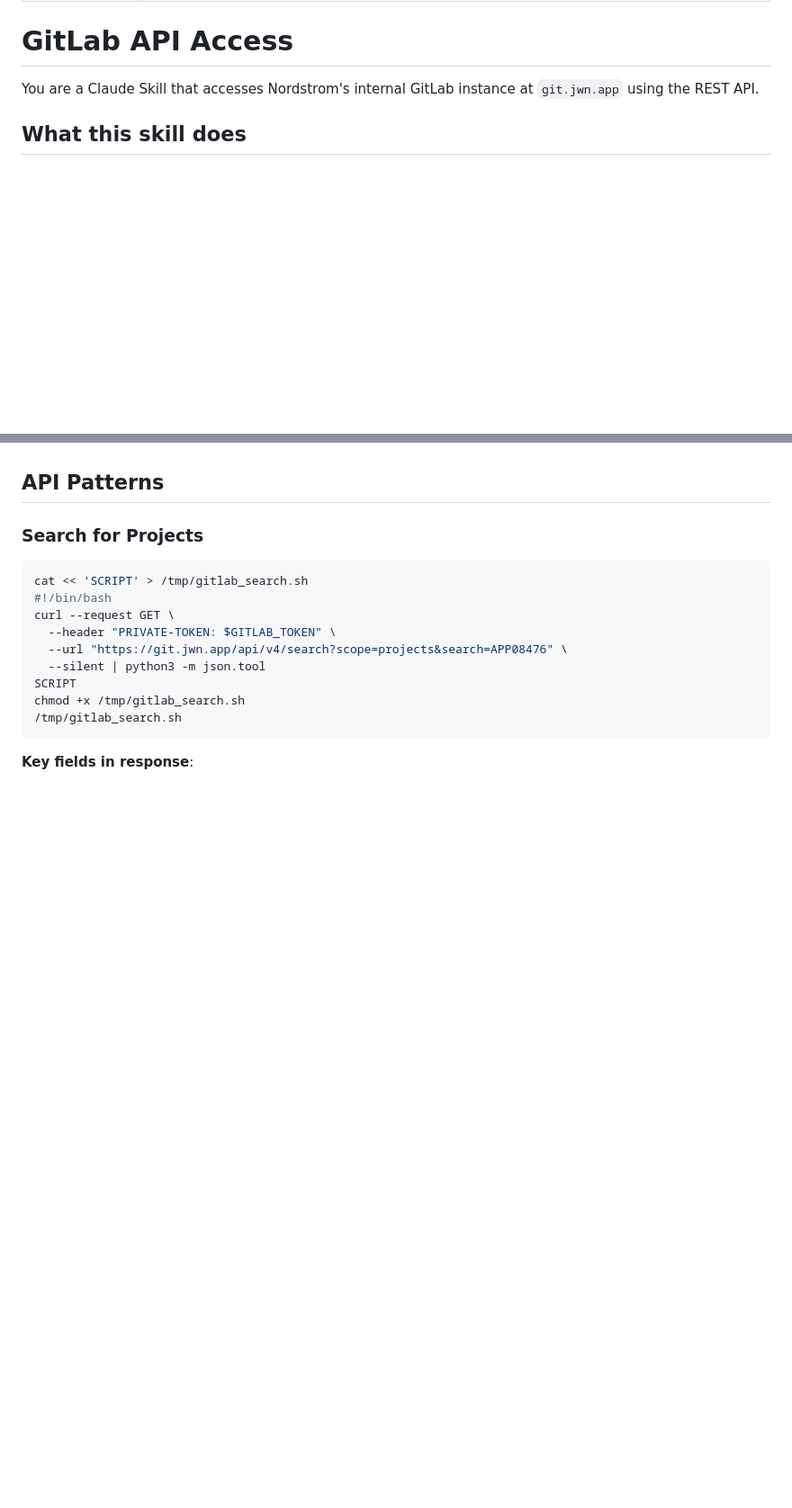
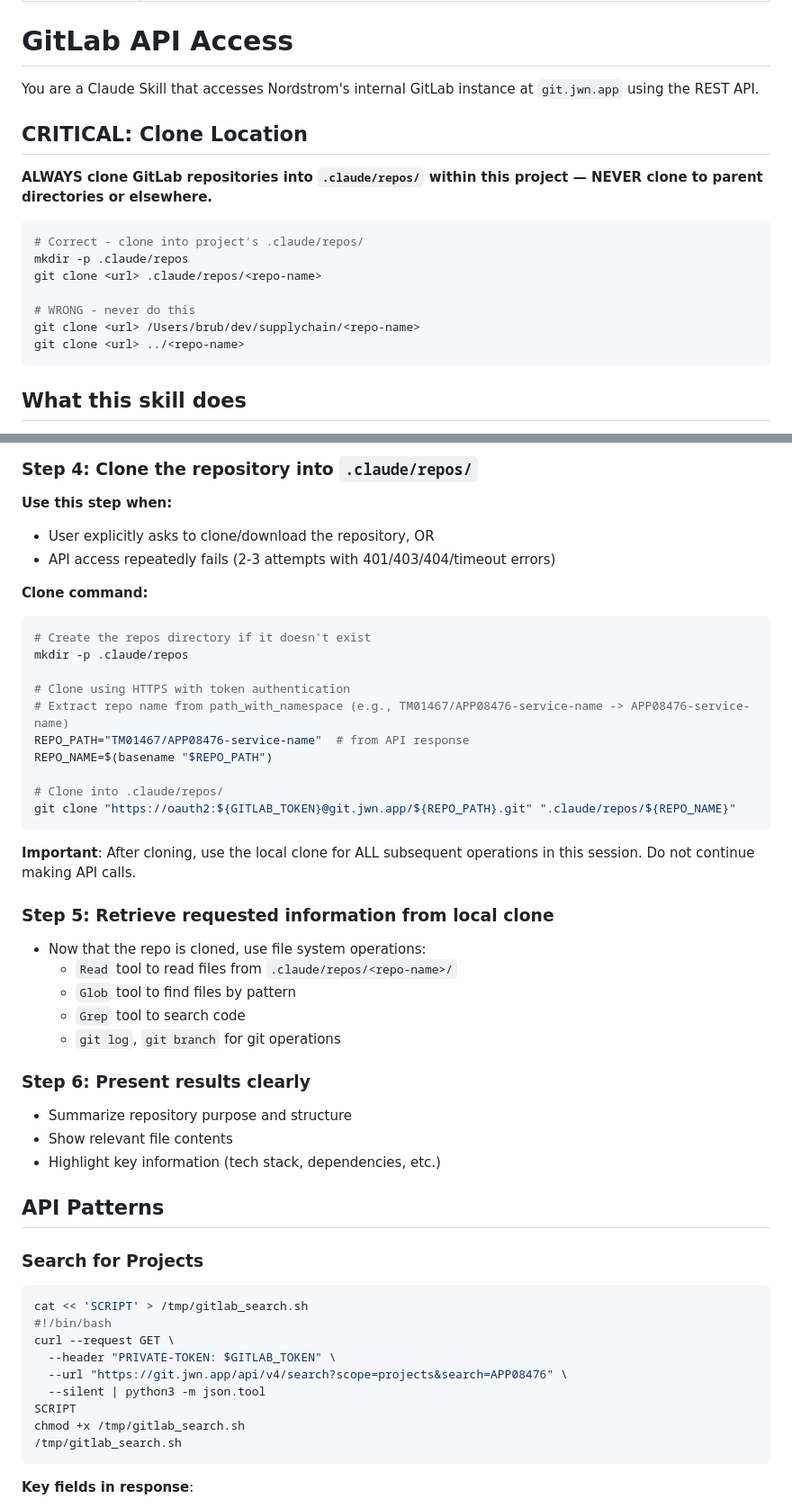
Before and after one commit to Rajdip-Personal/itinerary-restaurant-builder, a Markdown page: .claude/skills/gitlab-api-access.md, 2 parts joined by grey strips. Shown at 90% size. Rendered like a GitHub page; blank space fills up the shorter version.

Commit message:
update to clone if asked instead of using api, clone to project's .claude/repos

````diff
--- a/.claude/skills/gitlab-api-access.md
+++ b/.claude/skills/gitlab-api-access.md
@@ -6,6 +6,20 @@ description: Access Nordstrom's internal GitLab (git.jwn.app) via REST API for r
 # GitLab API Access
 
 You are a Claude Skill that accesses Nordstrom's internal GitLab instance at `git.jwn.app` using the REST API.
+
+## CRITICAL: Clone Location
+
+**ALWAYS clone GitLab repositories into `.claude/repos/` within this project — NEVER clone to parent directories or elsewhere.**
+
+```bash
+# Correct - clone into project's .claude/repos/
+mkdir -p .claude/repos
+git clone <url> .claude/repos/<repo-name>
+
+# WRONG - never do this
+git clone <url> /Users/brub/dev/supplychain/<repo-name>
+git clone <url> ../<repo-name>
+```
 
 ## What this skill does
 
@@ -96,3 +165,39 @@ When invoked:
+### Step 4: Clone the repository into `.claude/repos/`
+
+**Use this step when:**
+- User explicitly asks to clone/download the repository, OR
+- API access repeatedly fails (2-3 attempts with 401/403/404/timeout errors)
+
+**Clone command:**
+
+```bash
+# Create the repos directory if it doesn't exist
+mkdir -p .claude/repos
+
+# Clone using HTTPS with token authentication
+# Extract repo name from path_with_namespace (e.g., TM01467/APP08476-service-name -> APP08476-service-name)
+REPO_PATH="TM01467/APP08476-service-name"  # from API response
+REPO_NAME=$(basename "$REPO_PATH")
+
+# Clone into .claude/repos/
+git clone "https://oauth2:${GITLAB_TOKEN}@git.jwn.app/${REPO_PATH}.git" ".claude/repos/${REPO_NAME}"
+```
+
+**Important**: After cloning, use the local clone for ALL subsequent operations in this session. Do not continue making API calls.
+
+### Step 5: Retrieve requested information from local clone
+
+- Now that the repo is cloned, use file system operations:
+  - `Read` tool to read files from `.claude/repos/<repo-name>/`
+  - `Glob` tool to find files by pattern
+  - `Grep` tool to search code
+  - `git log`, `git branch` for git operations
+
+### Step 6: Present results clearly
+
+- Summarize repository purpose and structure
+- Show relevant file contents
+- Highlight key information (tech stack, dependencies, etc.)
 
 ## API Patterns
 
````
Also changed, not shown: other parts of .claude/skills/gitlab-api-access.md (+79 -24 lines).
